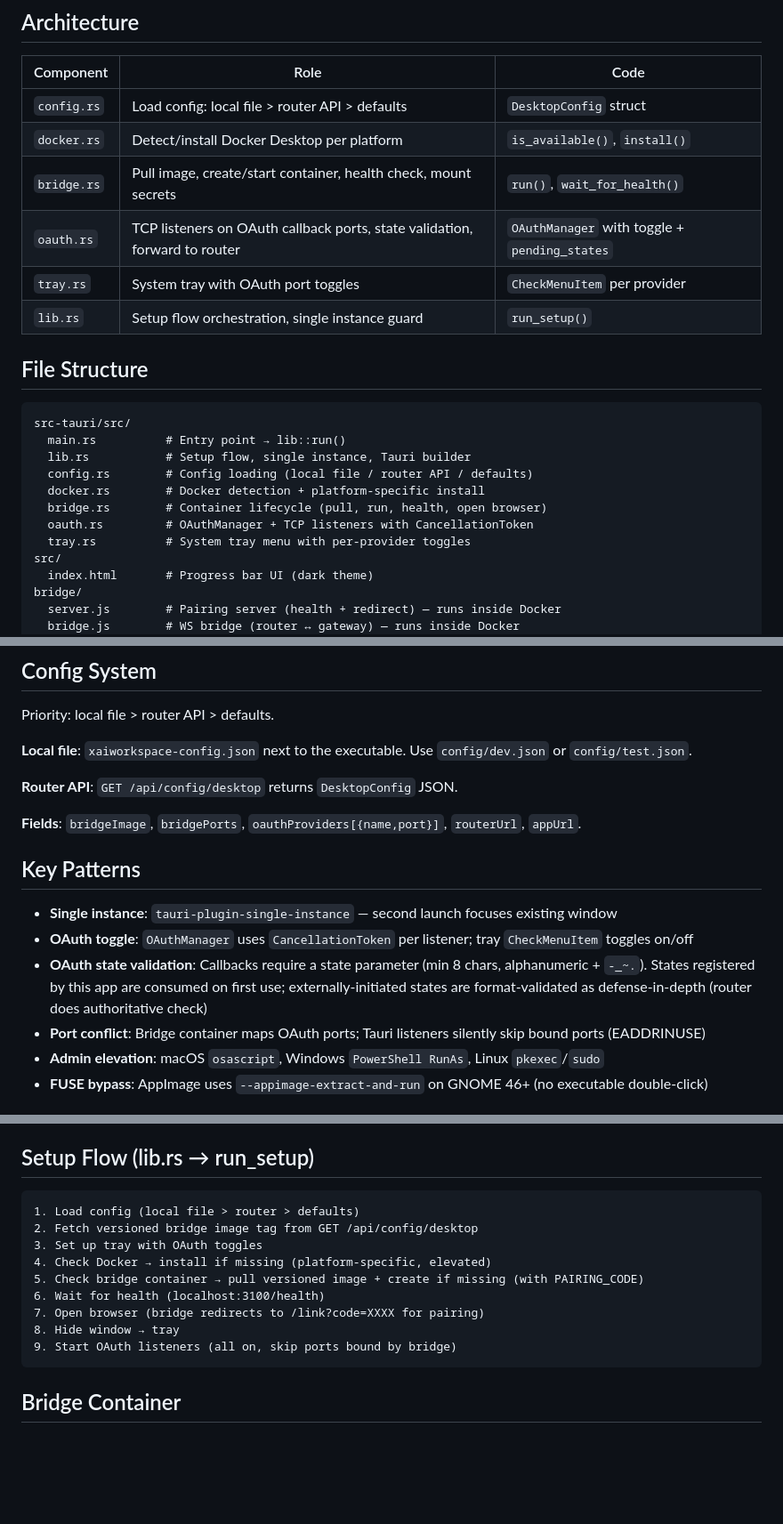
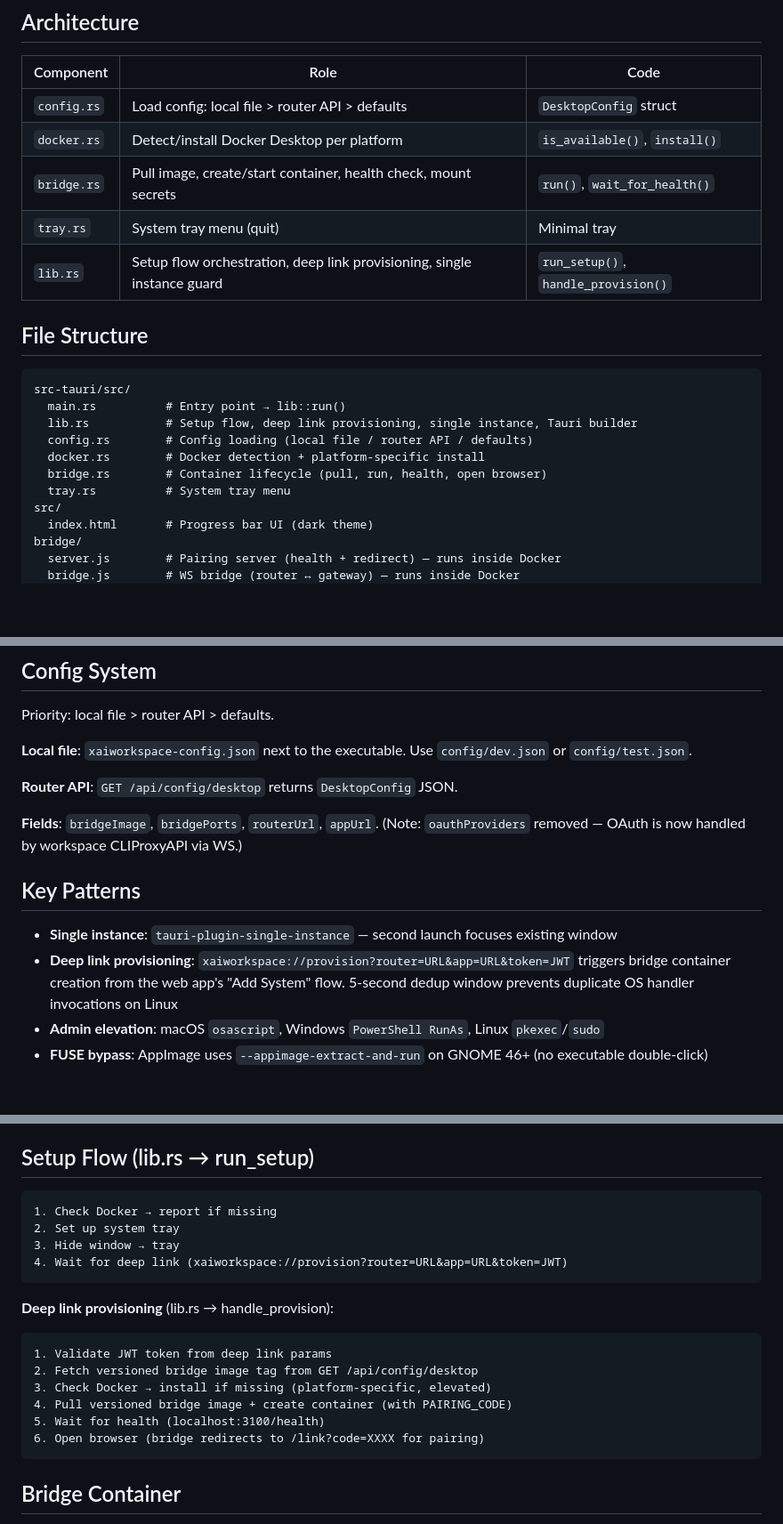
Before and after one commit to xshopper/xaiworkspace, a Markdown page: CLAUDE.md, 3 parts joined by grey strips. Shown at 89% size. Drawn GitHub-style; blank space fills up the shorter version.

Commit message:
docs: sync CLAUDE.md with bridge OAuth removal
Catch-up for the earlier refactor that removed oauth.rs, the tray
CheckMenuItem toggles, and OAuth callback port mappings from the bridge
container. OAuth is now handled entirely by the workspace CLIProxyAPI
with callbacks delivered via the cliproxy_oauth_callback WS message.

- Project Overview: three jobs → two jobs, remove OAuth callback mention
- Architecture table: drop oauth.rs, tray.rs is now minimal
- File structure: remove oauth.rs
- Config System: oauthProviders field removed from DesktopConfig
- Key Patterns: OAuth toggle / state validation / port conflict → deep
  link provisioning
- Setup Flow: run_setup now tray + deep link wait; provisioning moved
  into handle_provision
- Bridge Container: remove 54545/8085/1455 port mappings

Co-Authored-By: Claude Opus 4.6 (1M context) <noreply@anthropic.com>

````diff
--- a/CLAUDE.md
+++ b/CLAUDE.md
@@ -57,21 +57,19 @@ The script:
 | `config.rs` | Load config: local file > router API > defaults | `DesktopConfig` struct |
 | `docker.rs` | Detect/install Docker Desktop per platform | `is_available()`, `install()` |
 | `bridge.rs` | Pull image, create/start container, health check, mount secrets | `run()`, `wait_for_health()` |
-| `oauth.rs` | TCP listeners on OAuth callback ports, state validation, forward to router | `OAuthManager` with toggle + `pending_states` |
-| `tray.rs` | System tray with OAuth port toggles | `CheckMenuItem` per provider |
-| `lib.rs` | Setup flow orchestration, single instance guard | `run_setup()` |
+| `tray.rs` | System tray menu (quit) | Minimal tray |
+| `lib.rs` | Setup flow orchestration, deep link provisioning, single instance guard | `run_setup()`, `handle_provision()` |
 
 ## File Structure
 
 ```
 src-tauri/src/
   main.rs          # Entry point → lib::run()
-  lib.rs           # Setup flow, single instance, Tauri builder
+  lib.rs           # Setup flow, deep link provisioning, single instance, Tauri builder
   config.rs        # Config loading (local file / router API / defaults)
   docker.rs        # Docker detection + platform-specific install
   bridge.rs        # Container lifecycle (pull, run, health, open browser)
-  oauth.rs         # OAuthManager + TCP listeners with CancellationToken
-  tray.rs          # System tray menu with per-provider toggles
+  tray.rs          # System tray menu
 src/
   index.html       # Progress bar UI (dark theme)
 bridge/
@@ -96,14 +94,12 @@ Priority: local file > router API > defaults.
 
 **Router API**: `GET /api/config/desktop` returns `DesktopConfig` JSON.
 
-**Fields**: `bridgeImage`, `bridgePorts`, `oauthProviders[{name,port}]`, `routerUrl`, `appUrl`.
+**Fields**: `bridgeImage`, `bridgePorts`, `routerUrl`, `appUrl`. (Note: `oauthProviders` removed — OAuth is now handled by workspace CLIProxyAPI via WS.)
 
 ## Key Patterns
 
 - **Single instance**: `tauri-plugin-single-instance` — second launch focuses existing window
-- **OAuth toggle**: `OAuthManager` uses `CancellationToken` per listener; tray `CheckMenuItem` toggles on/off
-- **OAuth state validation**: Callbacks require a state parameter (min 8 chars, alphanumeric + `-_~.`). States registered by this app are consumed on first use; externally-initiated states are format-validated as defense-in-depth (router does authoritative check)
-- **Port conflict**: Bridge container maps OAuth ports; Tauri listeners silently skip bound ports (EADDRINUSE)
+- **Deep link provisioning**: `xaiworkspace://provision?router=URL&app=URL&token=JWT` triggers bridge container creation from the web app's "Add System" flow. 5-second dedup window prevents duplicate OS handler invocations on Linux
 - **Admin elevation**: macOS `osascript`, Windows `PowerShell RunAs`, Linux `pkexec`/`sudo`
 - **FUSE bypass**: AppImage uses `--appimage-extract-and-run` on GNOME 46+ (no executable double-click)
 
@@ -119,15 +115,20 @@ Priority: local file > router API > defaults.
 ## Setup Flow (lib.rs → run_setup)
 
 ```
-1. Load config (local file > router > defaults)
+1. Check Docker → report if missing
+2. Set up system tray
+3. Hide window → tray
+4. Wait for deep link (xaiworkspace://provision?router=URL&app=URL&token=JWT)
+```
+
+**Deep link provisioning** (lib.rs → handle_provision):
+```
+1. Validate JWT token from deep link params
 2. Fetch versioned bridge image tag from GET /api/config/desktop
-3. Set up tray with OAuth toggles
-4. Check Docker → install if missing (platform-specific, elevated)
-5. Check bridge container → pull versioned image + create if missing (with PAIRING_CODE)
-6. Wait for health (localhost:3100/health)
-7. Open browser (bridge redirects to /link?code=XXXX for pairing)
-8. Hide window → tray
-9. Start OAuth listeners (all on, skip ports bound by bridge)
+3. Check Docker → install if missing (platform-specific, elevated)
+4. Pull versioned bridge image + create container (with PAIRING_CODE)
+5. Wait for health (localhost:3100/health)
+6. Open browser (bridge redirects to /link?code=XXXX for pairing)
 ```
 
 ## Bridge Container
````
Also changed, not shown: other parts of CLAUDE.md (+2 -2 lines).
